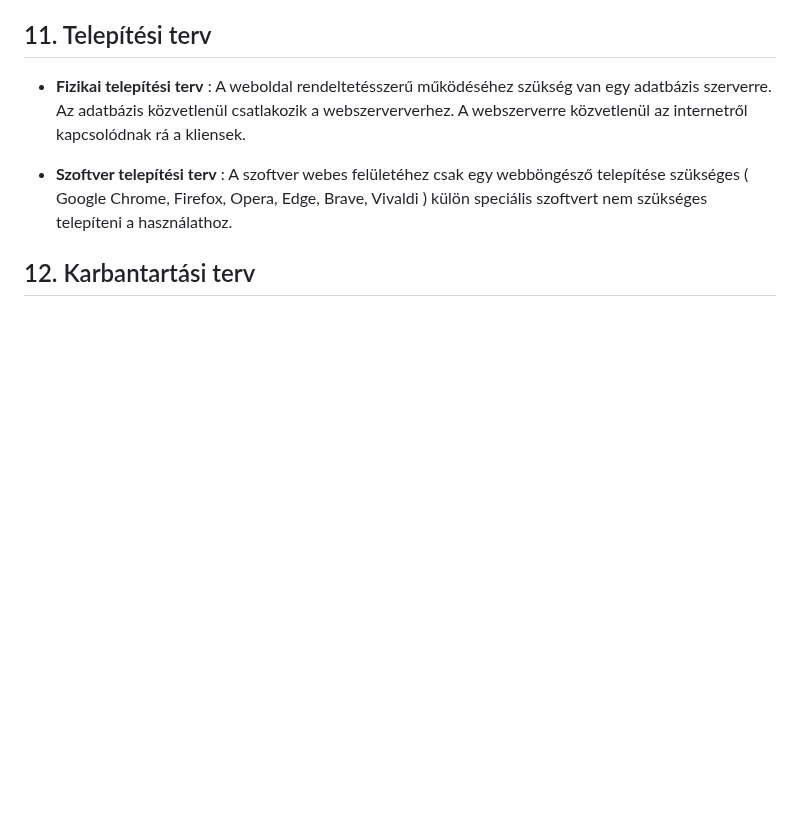
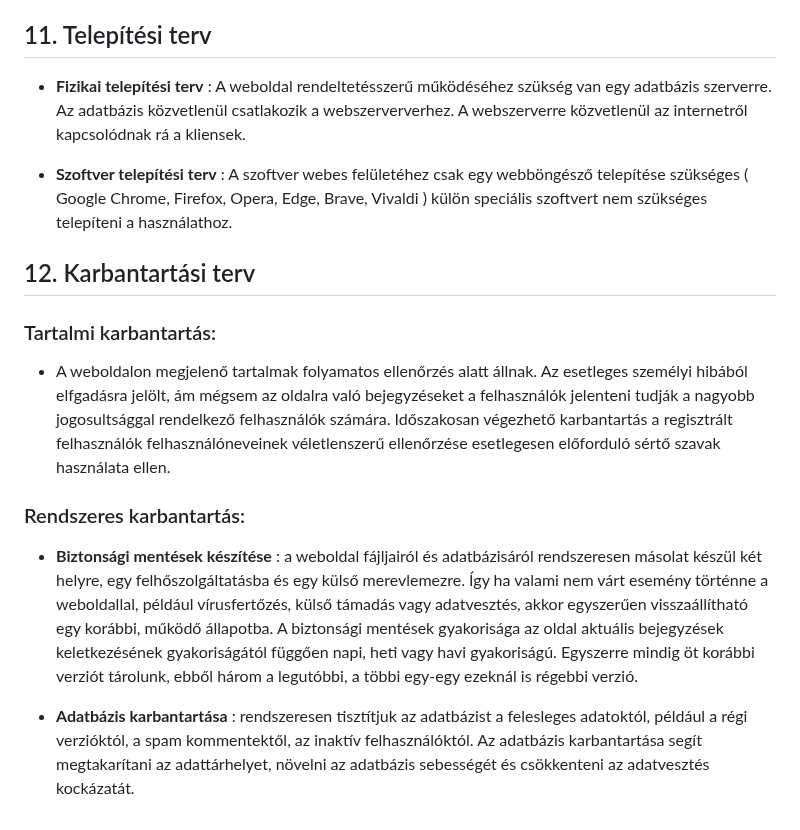
Before and after one commit to Drntth/rozsdas_rakollo, a Markdown page: Doc/rendszerterv.md, the part around the change. Drawn GitHub-style; blank space fills up the shorter version.

Commit message:
Karbantartási terv

```diff
--- a/Doc/rendszerterv.md
+++ b/Doc/rendszerterv.md
@@ -301,3 +301,18 @@ A webszerverre közvetlenül az internetről kapcsolódnak rá a kliensek.
 + **Szoftver telepítési terv** : A szoftver webes felületéhez csak egy webböngésző telepítése szükséges ( Google Chrome, Firefox, Opera, Edge, Brave, Vivaldi ) külön speciális szoftvert nem szükséges telepíteni a használathoz.
 
 ## 12. Karbantartási terv
+
+### Tartalmi karbantartás:
+
++ A weboldalon megjelenő tartalmak folyamatos ellenőrzés alatt állnak.
+Az esetleges személyi hibából elfgadásra jelölt, ám mégsem az oldalra való bejegyzéseket a felhasználók jelenteni tudják a nagyobb jogosultsággal rendelkező felhasználók számára.
+Időszakosan végezhető karbantartás a regisztrált felhasználók felhasználóneveinek véletlenszerű ellenőrzése esetlegesen előforduló sértő szavak használata ellen.
+
+### Rendszeres karbantartás:
+
++ __Biztonsági mentések készítése__ : a weboldal fájljairól és adatbázisáról rendszeresen másolat készül két helyre, egy felhőszolgáltatásba és egy külső merevlemezre.
+Így ha valami nem várt esemény történne a weboldallal, például vírusfertőzés, külső támadás vagy adatvesztés, akkor egyszerűen visszaállítható egy korábbi, működő állapotba.
+A biztonsági mentések gyakorisága az oldal aktuális bejegyzések keletkezésének gyakoriságától függően napi, heti vagy havi gyakoriságú.
+Egyszerre mindig öt korábbi verziót tárolunk, ebből három a legutóbbi, a többi egy-egy ezeknál is régebbi verzió.
+
++ __Adatbázis karbantartása__ : rendszeresen tisztítjuk az adatbázist a felesleges adatoktól, például a régi verzióktól, a spam kommentektől, az inaktív felhasználóktól. Az adatbázis karbantartása segít megtakarítani az adattárhelyet, növelni az adatbázis sebességét és csökkenteni az adatvesztés kockázatát.
```
